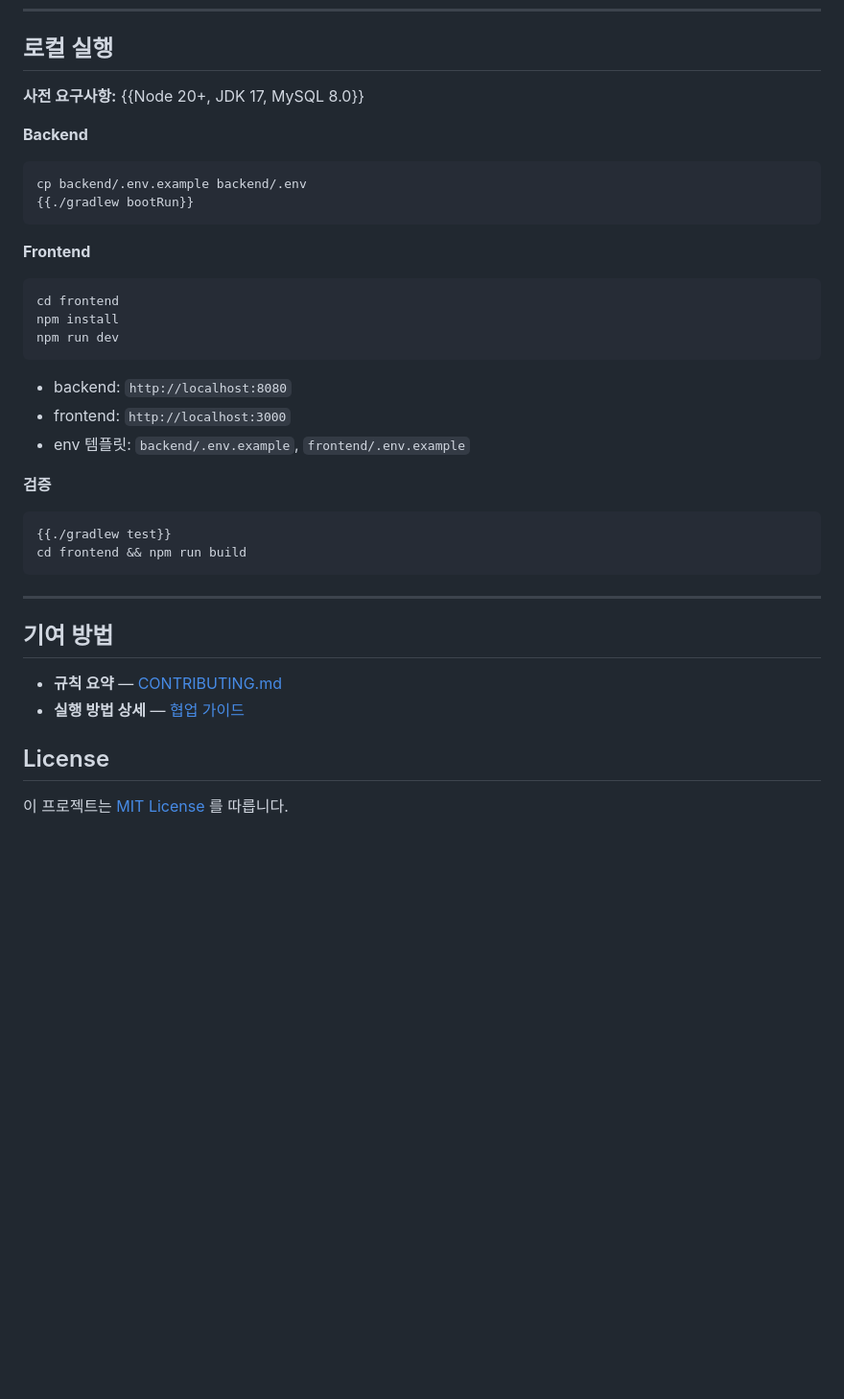
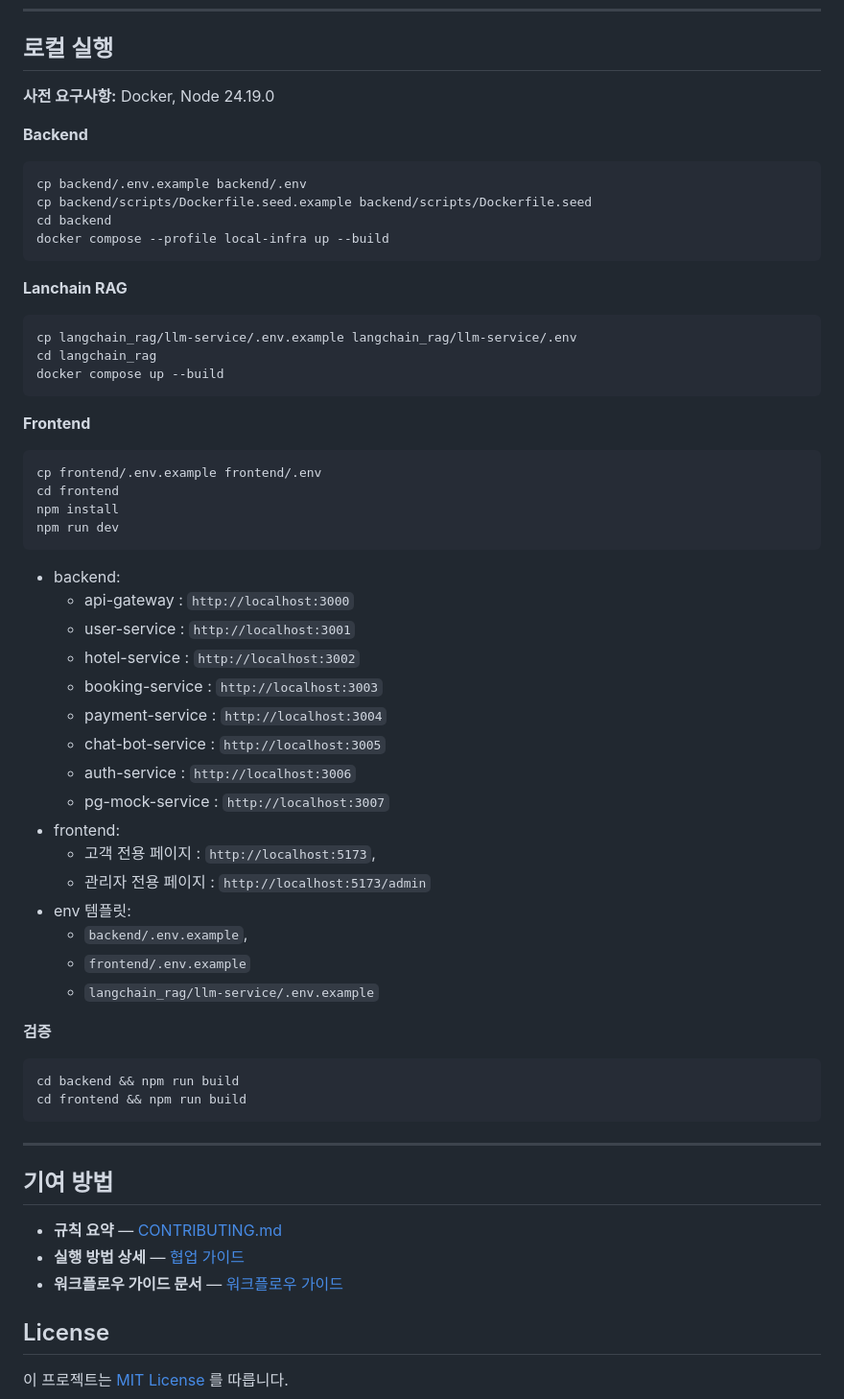
Before and after one commit to Team-likelion-3rd-Project/likelion-devops-7th-3rd-team04, a Markdown page: README.md, the part around one of its changes. Shown at 96% size. Rendered like a GitHub page; blank space fills up the shorter version.

Commit message:
docs: README 초안 작성 (#8)
- 프로젝트명, 팀 구성, 기술 스택, 주요 기능 작성
- 서비스 소개에 하이브리드 클라우드 구성(온프레미스 개발 / AWS 운영) 추가

`````diff
--- a/README.md
+++ b/README.md
@@ -136,40 +140,63 @@ API 상세 경로와 요청/응답 구조는 Wiki > API Specification 을 따릅
 
 ## 로컬 실행
 
-**사전 요구사항:** {{Node 20+, JDK 17, MySQL 8.0}}
+**사전 요구사항:** Docker, Node 24.19.0
 
 **Backend**
 
 ```bash
 cp backend/.env.example backend/.env
-{{./gradlew bootRun}}
+cp backend/scripts/Dockerfile.seed.example backend/scripts/Dockerfile.seed
+cd backend
+docker compose --profile local-infra up --build
+```
+
+**Lanchain RAG**
+```bash
+cp langchain_rag/llm-service/.env.example langchain_rag/llm-service/.env
+cd langchain_rag
+docker compose up --build
 ```
 
 **Frontend**
 
 ```bash
+cp frontend/.env.example frontend/.env
 cd frontend
 npm install
 npm run dev
 ```
 
-- backend: `http://localhost:8080`
-- frontend: `http://localhost:3000`
-- env 템플릿: `backend/.env.example`, `frontend/.env.example`
+- backend:
+  - api-gateway : `http://localhost:3000`
+  - user-service : `http://localhost:3001`
+  - hotel-service : `http://localhost:3002`
+  - booking-service : `http://localhost:3003`
+  - payment-service : `http://localhost:3004`
+  - chat-bot-service : `http://localhost:3005`
+  - auth-service : `http://localhost:3006`
+  - pg-mock-service : `http://localhost:3007`
+- frontend:
+  - 고객 전용 페이지 : `http://localhost:5173`,
+  - 관리자 전용 페이지 : `http://localhost:5173/admin`
+- env 템플릿:
+  - `backend/.env.example`,
+  - `frontend/.env.example`
+  - `langchain_rag/llm-service/.env.example`
 
 **검증**
 
 ```bash
-{{./gradlew test}}
+cd backend && npm run build
 cd frontend && npm run build
-```
+````
 
 ---
 
 ## 기여 방법
-
 - **규칙 요약** — [CONTRIBUTING.md](./CONTRIBUTING.md)
 - **실행 방법 상세** — [협업 가이드](./docs/GUIDE.md)
+- **워크플로우 가이드 문서** — [워크플로우 가이드](./docs/AUTOMATION.md)
 
 ## License
 
`````
Also changed, not shown: other parts of README.md (+57 -53 lines).
